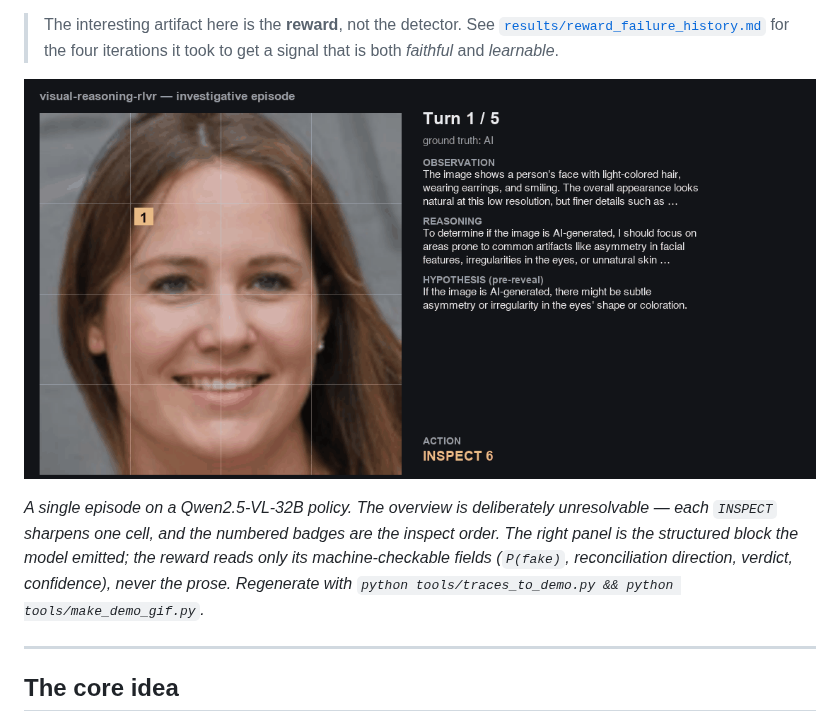
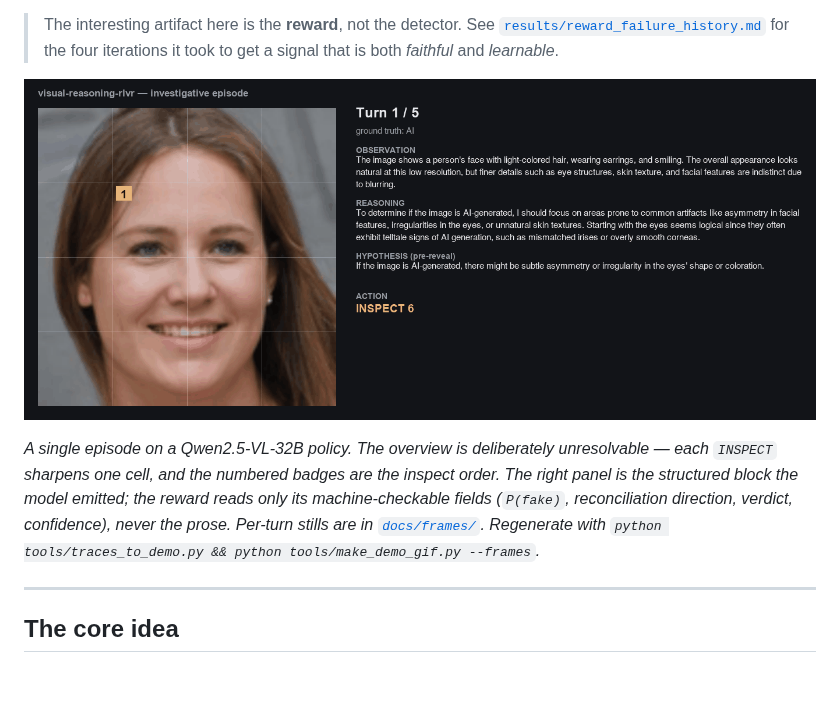
Before and after one commit to Manas-Ganti/Visual-reasoning-rlvr, a Markdown page: README.md, the part around the change. Rendered like a GitHub page; pictures changed too: docs/trajectory_demo.gif; blank space fills up the shorter version.

```diff
--- a/README.md
+++ b/README.md
@@ -20,8 +20,9 @@ verifiable end to end — no LLM judge anywhere.**
 unresolvable — each `INSPECT` sharpens one cell, and the numbered badges are the
 inspect order. The right panel is the structured block the model emitted; the
 reward reads only its machine-checkable fields (`P(fake)`, reconciliation
-direction, verdict, confidence), never the prose. Regenerate with
-`python tools/traces_to_demo.py && python tools/make_demo_gif.py`.*
+direction, verdict, confidence), never the prose. Per-turn stills are in
+[`docs/frames/`](docs/frames). Regenerate with `python tools/traces_to_demo.py &&
+python tools/make_demo_gif.py --frames`.*
 
 ---
 
```
Also changed, not shown: docs/frames/turn_1.png (added), docs/frames/turn_2.png (added), docs/frames/turn_3.png (added), docs/frames/turn_4.png (added), docs/frames/turn_5.png (added), 1 other file.
